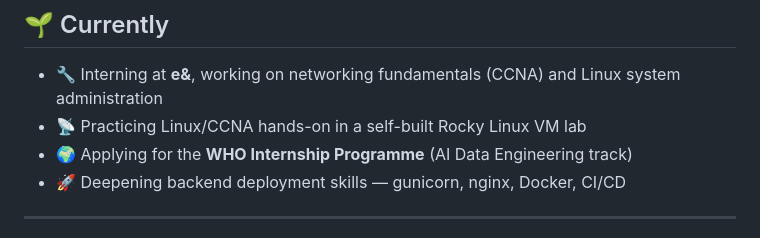
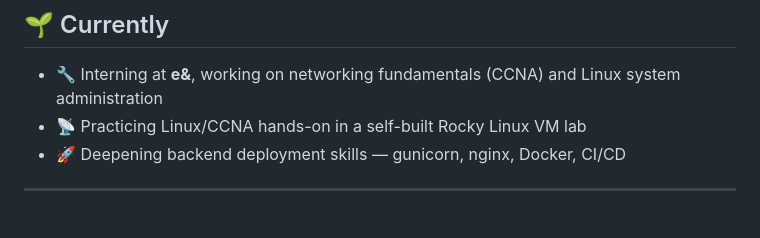
Before and after one commit to MooazPY/Pythonprojects, a Markdown page: README.md, the part around the change. Drawn GitHub-style.

Commit message:
Update README to remove internship application status
Removed application mention for WHO Internship Programme.

```diff
--- a/README.md
+++ b/README.md
@@ -20,7 +20,6 @@ CS Graduate, Python Backend Developer & AI/ML Integration enthusiast — turning
 
 - 🔧 Interning at **e&**, working on networking fundamentals (CCNA) and Linux system administration
 - 📡 Practicing Linux/CCNA hands-on in a self-built Rocky Linux VM lab
-- 🌍 Applying for the **WHO Internship Programme** (AI Data Engineering track)
 - 🚀 Deepening backend deployment skills — gunicorn, nginx, Docker, CI/CD
 
 ---
```
